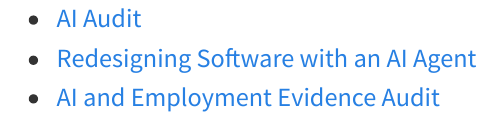
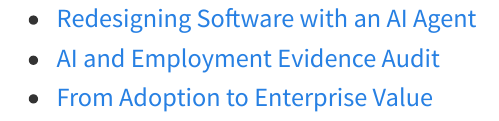
Before and after one commit to SJWeymouth/course-ai-economy-slides, a Quarto document (activities/list.qmd): the page in a window 1100 px wide, from its top. Rendered offline with R 4.5, knitr and Pandoc in place of Quarto, with nearby package versions.

Commit message:
Publish course materials from b5c73d1

```diff
--- a/activities/list.qmd
+++ b/activities/list.qmd
@@ -1,5 +1,5 @@
 <!-- Generated by course-ai-economy-2026/scripts/publish_activities.py. -->
 
-- [AI Audit](activities/01_Day1_AI_Audit.pdf)
 - [Redesigning Software with an AI Agent](activities/02_Day2_SAAS.pdf)
 - [AI and Employment Evidence Audit](activities/03_Day3_Employment.pdf)
+- [From Adoption to Enterprise Value](activities/04_Day2B_Scaling_AI_Value.pdf)
```
Also changed, not shown: activities/01_Day1_AI_Audit.pdf (deleted), activities/02_Day2_SAAS.pdf, activities/03_Day3_Employment.pdf, activities/04_Day2B_Scaling_AI_Value.pdf (added), syllabus/AI_Economy_2026_Syllabus.pdf, syllabus/Group_Project_Briefing.pdf (deleted).
